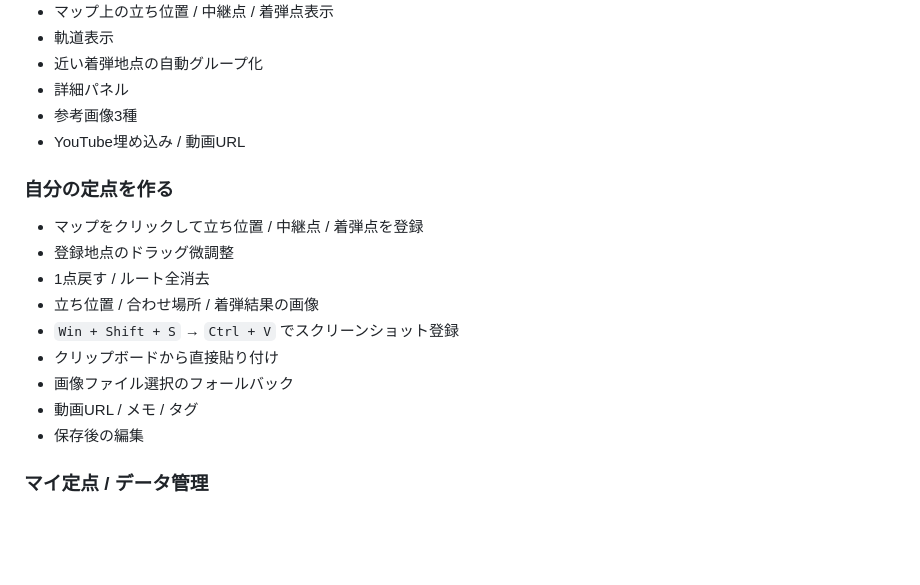
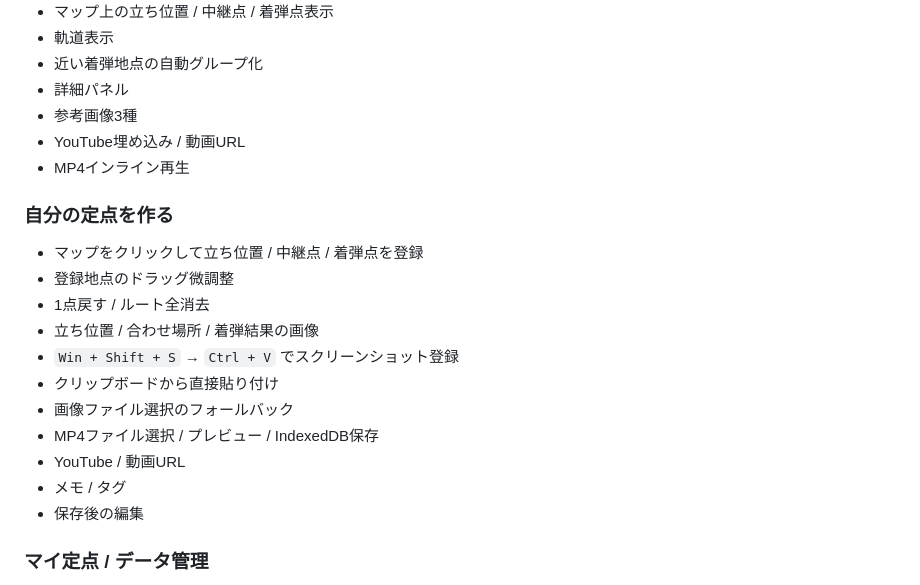
Before and after one commit to EliteMay/valo-lineup, a Markdown page: README.md, the part around one of its changes. GitHub-like rendering; blank space fills up the shorter version.

```diff
--- a/README.md
+++ b/README.md
@@ -45,6 +82,7 @@ Strats.gg の便利な考え方を参考にしていますが、UI・コード
 - 詳細パネル
 - 参考画像3種
 - YouTube埋め込み / 動画URL
+- MP4インライン再生
 
 ### 自分の定点を作る
 - マップをクリックして立ち位置 / 中継点 / 着弾点を登録
@@ -54,7 +92,9 @@ Strats.gg の便利な考え方を参考にしていますが、UI・コード
 - `Win + Shift + S` → `Ctrl + V` でスクリーンショット登録
 - クリップボードから直接貼り付け
 - 画像ファイル選択のフォールバック
-- 動画URL / メモ / タグ
+- MP4ファイル選択 / プレビュー / IndexedDB保存
+- YouTube / 動画URL
+- メモ / タグ
 - 保存後の編集
 
 ### マイ定点 / データ管理
```
Also changed, not shown: other parts of README.md (+71 -30 lines).
